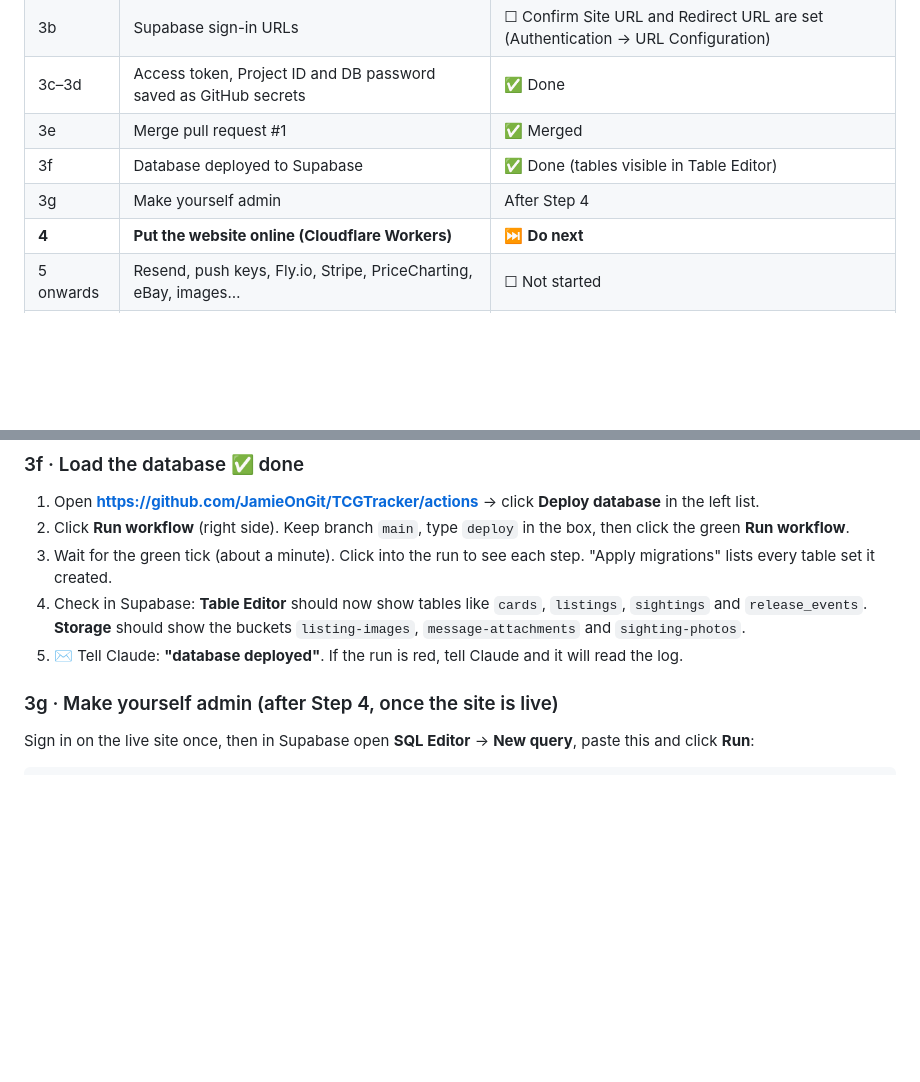
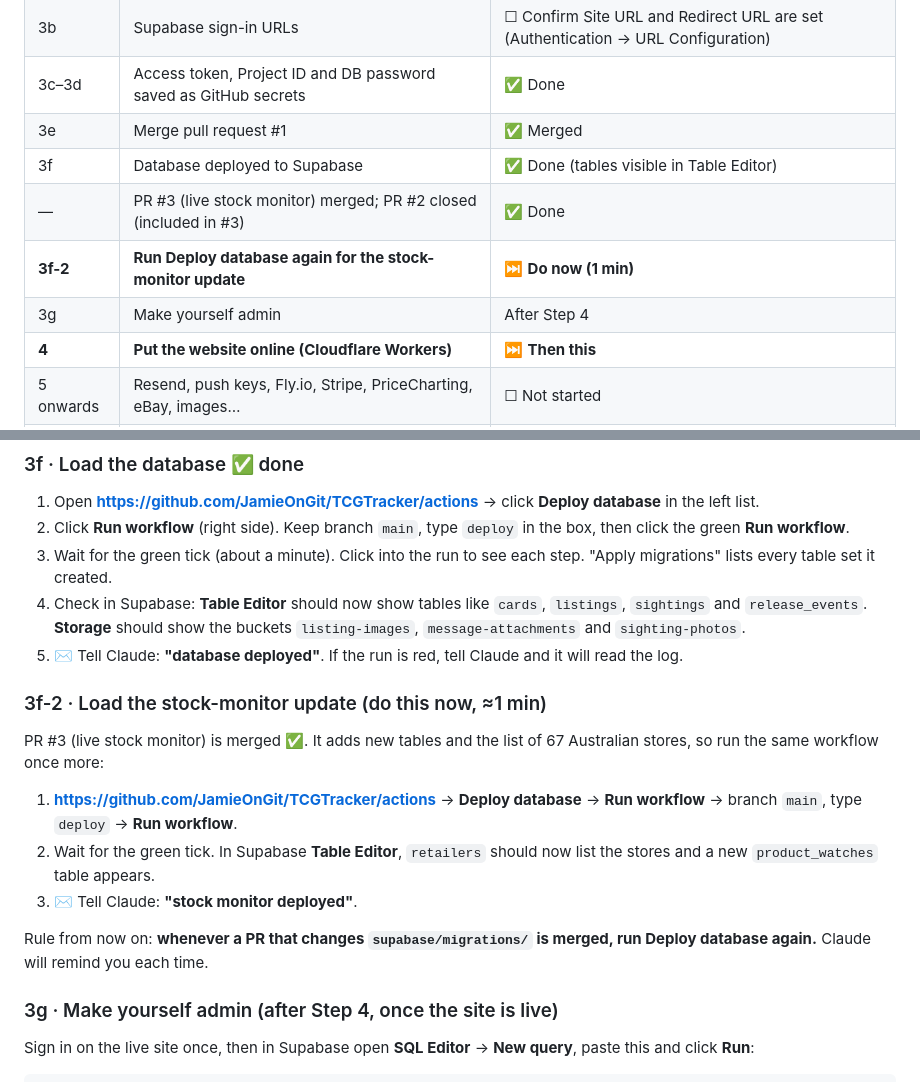
Before and after one commit to JamieOnGit/TCGTracker, a Markdown page: docs/YOUR-NEXT-STEPS.md, 2 parts joined by grey strips. Rendered like a GitHub page; blank space fills up the shorter version.

Commit message:
Next steps: re-run Deploy database for the stock-monitor migrations
Co-Authored-By: Claude Opus 5.5 <noreply@anthropic.com>
Claude-Session: https://claude.ai/code/session_01BRAuzKNMU8sDv12TA13Qt1

```diff
--- a/docs/YOUR-NEXT-STEPS.md
+++ b/docs/YOUR-NEXT-STEPS.md
@@ -27,8 +27,10 @@ It isn't online yet. That needs the accounts below, which only you can open.
 | 3c–3d | Access token, Project ID and DB password saved as GitHub secrets | ✅ Done |
 | 3e | Merge pull request #1 | ✅ Merged |
 | 3f | Database deployed to Supabase | ✅ Done (tables visible in Table Editor) |
+| — | PR #3 (live stock monitor) merged; PR #2 closed (included in #3) | ✅ Done |
+| **3f-2** | **Run Deploy database again for the stock-monitor update** | ⏭ **Do now (1 min)** |
 | 3g | Make yourself admin | After Step 4 |
-| **4** | **Put the website online (Cloudflare Workers)** | ⏭ **Do next** |
+| **4** | **Put the website online (Cloudflare Workers)** | ⏭ **Then this** |
 | 5 onwards | Resend, push keys, Fly.io, Stripe, PriceCharting, eBay, images… | ☐ Not started |
 | 7b | Check the 42-store live stock monitor from Sydney (after Fly.io) | ☐ New: see 7b |
 | 13.0 | Email specialist stores the monitor can't read yet (template ready) | ☐ New: see Step 13 |
@@ -117,6 +119,14 @@ The "Deploy database" button only appears once the code is on `main`.
 3. Wait for the green tick (about a minute). Click into the run to see each step. "Apply migrations" lists every table set it created.
 4. Check in Supabase: **Table Editor** should now show tables like `cards`, `listings`, `sightings` and `release_events`. **Storage** should show the buckets `listing-images`, `message-attachments` and `sighting-photos`.
 5. ✉️ Tell Claude: **"database deployed"**. If the run is red, tell Claude and it will read the log.
+
+### 3f-2 · Load the stock-monitor update (do this now, ≈1 min)
+PR #3 (live stock monitor) is merged ✅. It adds new tables and the list of 67 Australian stores, so run the same workflow once more:
+1. **https://github.com/JamieOnGit/TCGTracker/actions** → **Deploy database** → **Run workflow** → branch `main`, type `deploy` → **Run workflow**.
+2. Wait for the green tick. In Supabase **Table Editor**, `retailers` should now list the stores and a new `product_watches` table appears.
+3. ✉️ Tell Claude: **"stock monitor deployed"**.
+
+Rule from now on: **whenever a PR that changes `supabase/migrations/` is merged, run Deploy database again.** Claude will remind you each time.
 
 ### 3g · Make yourself admin (after Step 4, once the site is live)
 Sign in on the live site once, then in Supabase open **SQL Editor** → **New query**, paste this and click **Run**:
```
